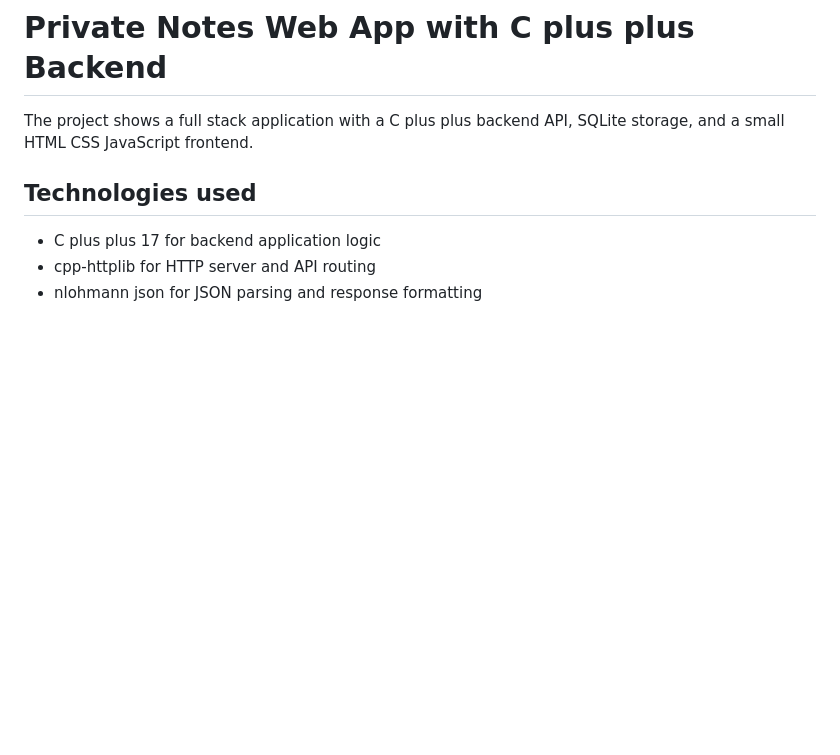
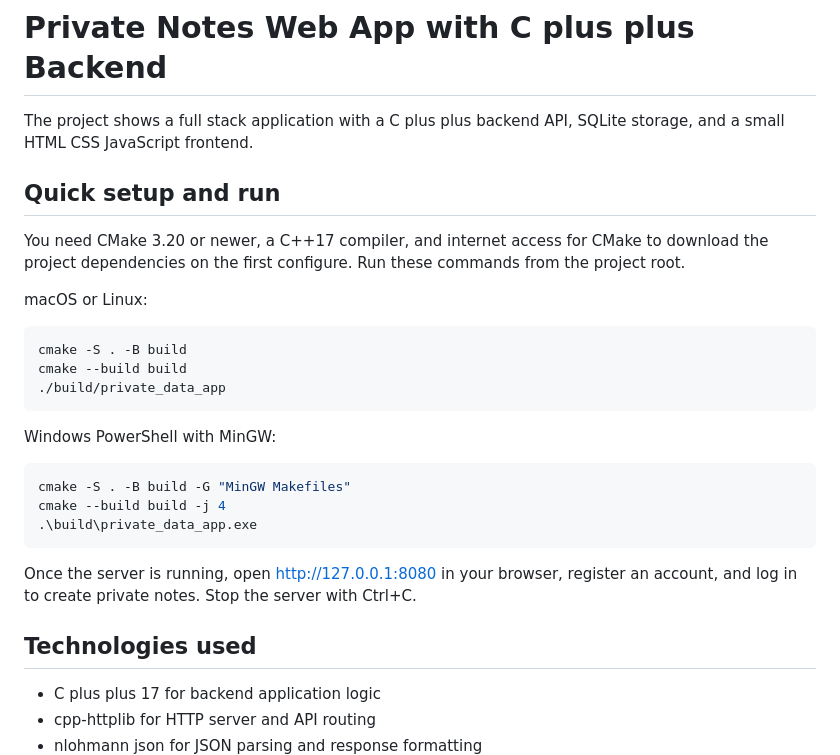
Before and after one commit to rrustia/cpp1, a Markdown page: README.md, the part around the change. Drawn GitHub-style; blank space fills up the shorter version.

Commit message:
added readme.md clarifier

````diff
--- a/README.md
+++ b/README.md
@@ -5,6 +5,28 @@
 <!-- Output: By the end, a reader can build the server, start the app, register an account, save notes, and understand the main API flow. -->
 
 The project shows a full stack application with a C plus plus backend API, SQLite storage, and a small HTML CSS JavaScript frontend.
+
+## Quick setup and run
+
+You need CMake 3.20 or newer, a C++17 compiler, and internet access for CMake to download the project dependencies on the first configure. Run these commands from the project root.
+
+macOS or Linux:
+
+```bash
+cmake -S . -B build
+cmake --build build
+./build/private_data_app
+```
+
+Windows PowerShell with MinGW:
+
+```powershell
+cmake -S . -B build -G "MinGW Makefiles"
+cmake --build build -j 4
+.\build\private_data_app.exe
+```
+
+Once the server is running, open <http://127.0.0.1:8080> in your browser, register an account, and log in to create private notes. Stop the server with Ctrl+C.
 
 ## Technologies used
 
````
